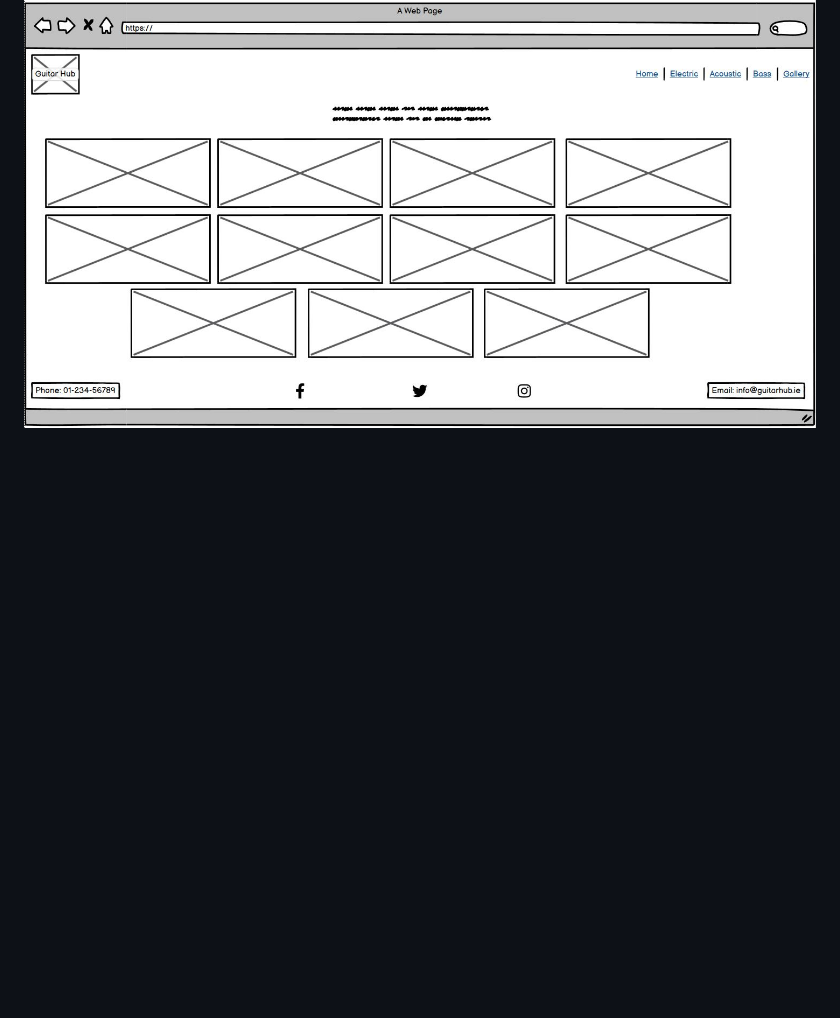
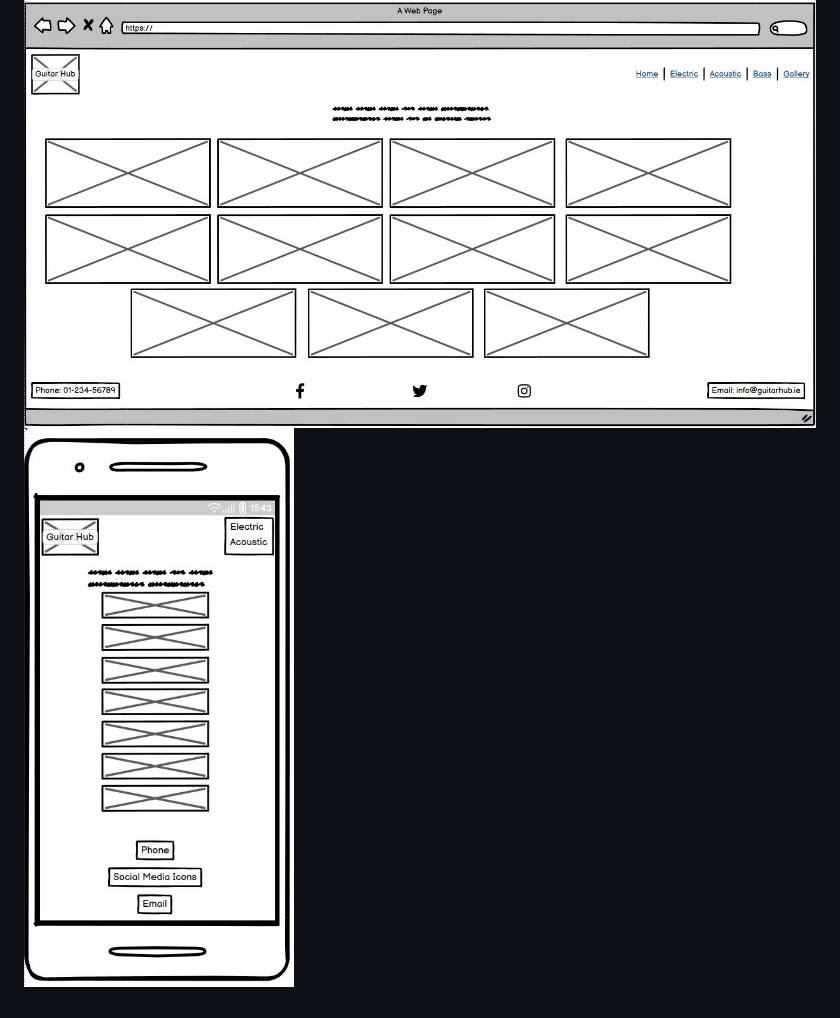
Before and after one commit to FintanMi/guitar-hub, a Markdown page: README.md, the part around the change. Drawn GitHub-style; blank space fills up the shorter version.

```diff
--- a/README.md
+++ b/README.md
@@ -91,3 +91,4 @@ insert photos on multiple devices
 
 ### Gallery Page
 ![Gallery_Page](docs/readme_images/gallery_page_wireframe.JPG)
+![Galley_Page_Mobile](docs/readme_images/gallery_page_mobile_wireframe.JPG)
```
